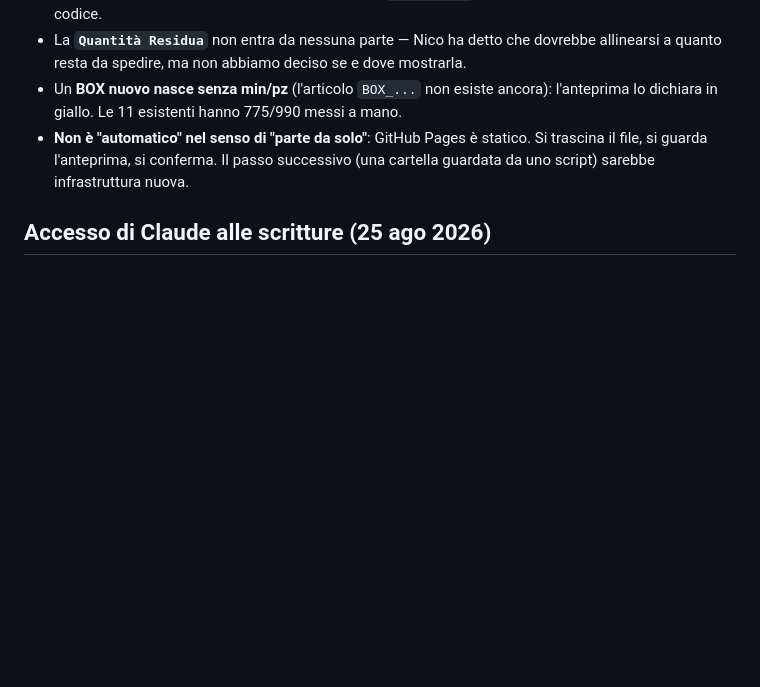
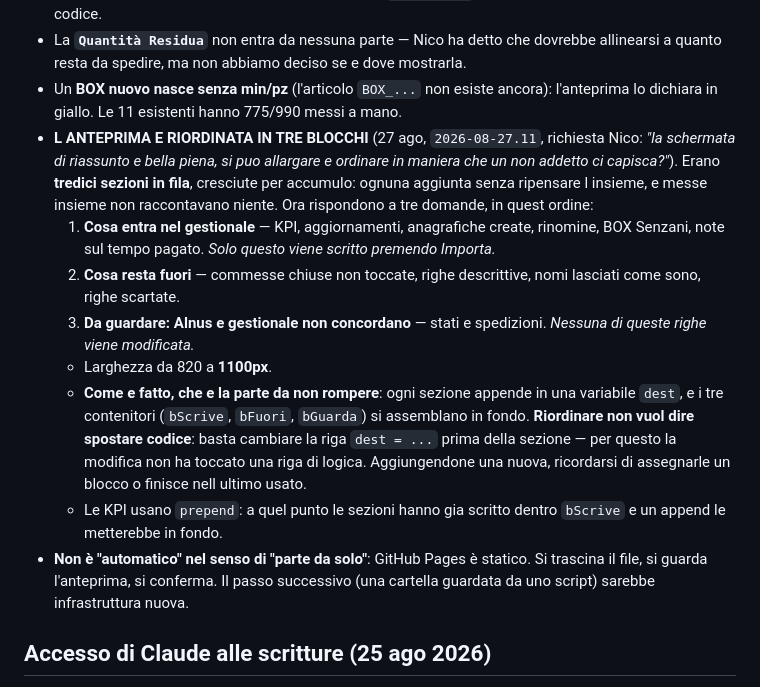
Before and after one commit to Cablotec/Gestionale, a Markdown page: handoff.md, the part around the change. Rendered like a GitHub page; blank space fills up the shorter version.

Commit message:
Handoff: come e' fatta l'anteprima a tre blocchi
La patch del commit precedente non aveva trovato l'ancora e il commit
aveva preso solo il codice.

Co-Authored-By: Claude Opus 5 <noreply@anthropic.com>

```diff
--- a/handoff.md
+++ b/handoff.md
@@ -371,6 +371,13 @@ Subito dopo il reimport le commesse **in ritardo sono passate da 4 a 49**. Non e
 - Le **4 righe senza codice articolo** (Capirossi, una è `MANODOPERA`) restano fuori: non si indovina un codice.
 - La **`Quantità Residua`** non entra da nessuna parte — Nico ha detto che dovrebbe allinearsi a quanto resta da spedire, ma non abbiamo deciso se e dove mostrarla.
 - Un **BOX nuovo nasce senza min/pz** (l'articolo `BOX_...` non esiste ancora): l'anteprima lo dichiara in giallo. Le 11 esistenti hanno 775/990 messi a mano.
+- **L ANTEPRIMA E RIORDINATA IN TRE BLOCCHI** (27 ago, `2026-08-27.11`, richiesta Nico: *"la schermata di riassunto e bella piena, si puo allargare e ordinare in maniera che un non addetto ci capisca?"*). Erano **tredici sezioni in fila**, cresciute per accumulo: ognuna aggiunta senza ripensare l insieme, e messe insieme non raccontavano niente. Ora rispondono a tre domande, in quest ordine:
+  1. **Cosa entra nel gestionale** — KPI, aggiornamenti, anagrafiche create, rinomine, BOX Senzani, note sul tempo pagato. *Solo questo viene scritto premendo Importa.*
+  2. **Cosa resta fuori** — commesse chiuse non toccate, righe descrittive, nomi lasciati come sono, righe scartate.
+  3. **Da guardare: Alnus e gestionale non concordano** — stati e spedizioni. *Nessuna di queste righe viene modificata.*
+  - Larghezza da 820 a **1100px**.
+  - **Come e fatto, che e la parte da non rompere**: ogni sezione appende in una variabile `dest`, e i tre contenitori (`bScrive`, `bFuori`, `bGuarda`) si assemblano in fondo. **Riordinare non vuol dire spostare codice**: basta cambiare la riga `dest = ...` prima della sezione — per questo la modifica non ha toccato una riga di logica. Aggiungendone una nuova, ricordarsi di assegnarle un blocco o finisce nell ultimo usato.
+  - Le KPI usano `prepend`: a quel punto le sezioni hanno gia scritto dentro `bScrive` e un append le metterebbe in fondo.
 - **Non è "automatico" nel senso di "parte da solo"**: GitHub Pages è statico. Si trascina il file, si guarda l'anteprima, si conferma. Il passo successivo (una cartella guardata da uno script) sarebbe infrastruttura nuova.
 
 ## Accesso di Claude alle scritture (25 ago 2026)
```
Also changed, not shown: CLAUDE.md (+1 -0 lines).
